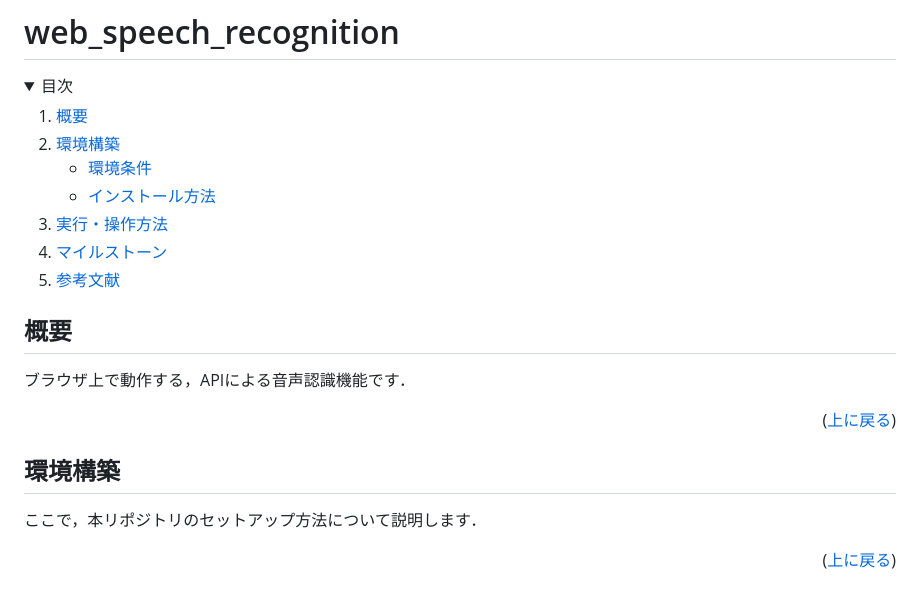
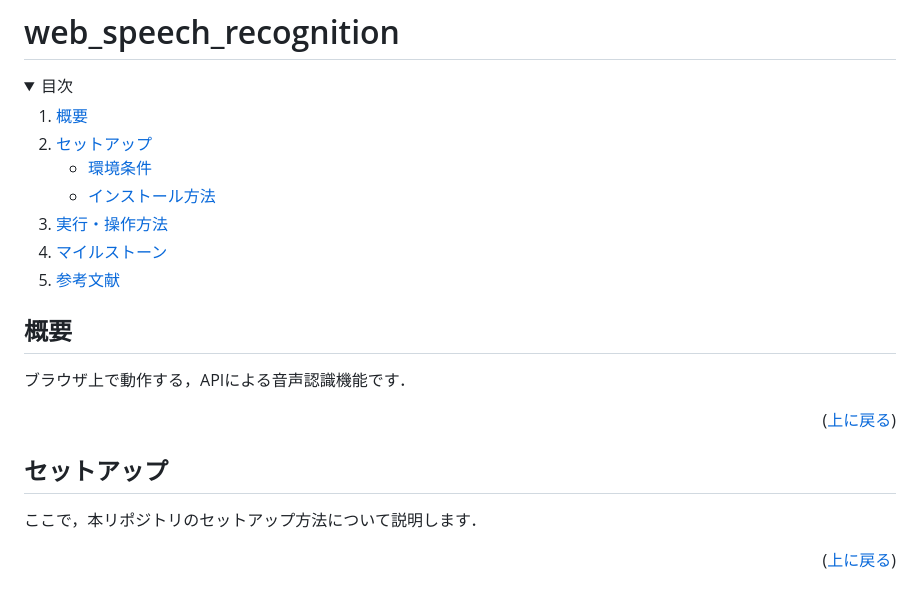
Before and after one commit to TeamSOBITS/web_speech_recognition, a Markdown page: README.md, the part around the change. Drawn GitHub-style; folded sections open.

Commit message:
[FIX] miss spell

```diff
--- a/README.md
+++ b/README.md
@@ -18,7 +18,7 @@
       <a href="#概要">概要</a>
     </li>
     <li>
-      <a href="#環境構築">環境構築</a>
+      <a href="#環境構築">セットアップ</a>
       <ul>
         <li><a href="#環境条件">環境条件</a></li>
         <li><a href="#インストール方法">インストール方法</a></li>
@@ -42,7 +42,7 @@
 <p align="right">(<a href="#readme-top">上に戻る</a>)</p>
 
 <!-- セットアップ -->
-## 環境構築
+## セットアップ
 
 ここで，本リポジトリのセットアップ方法について説明します．
 
```
